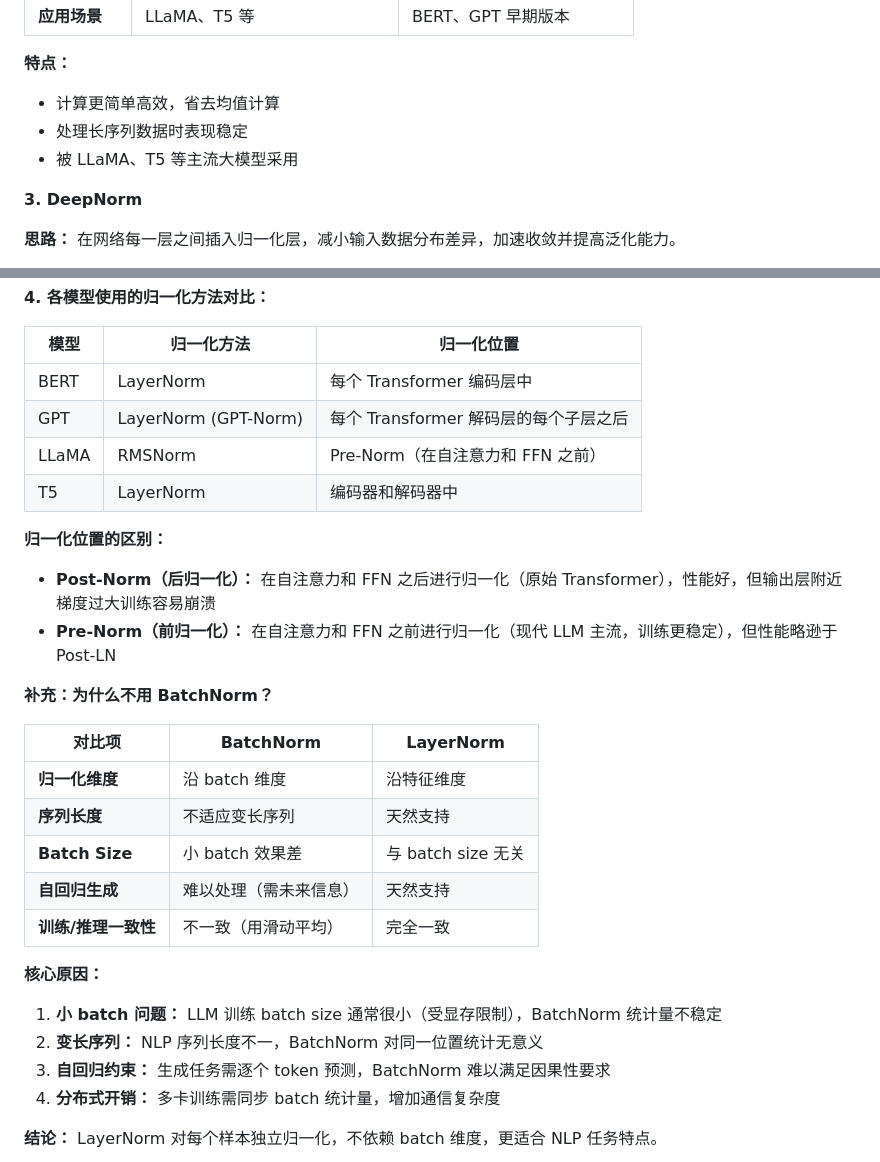
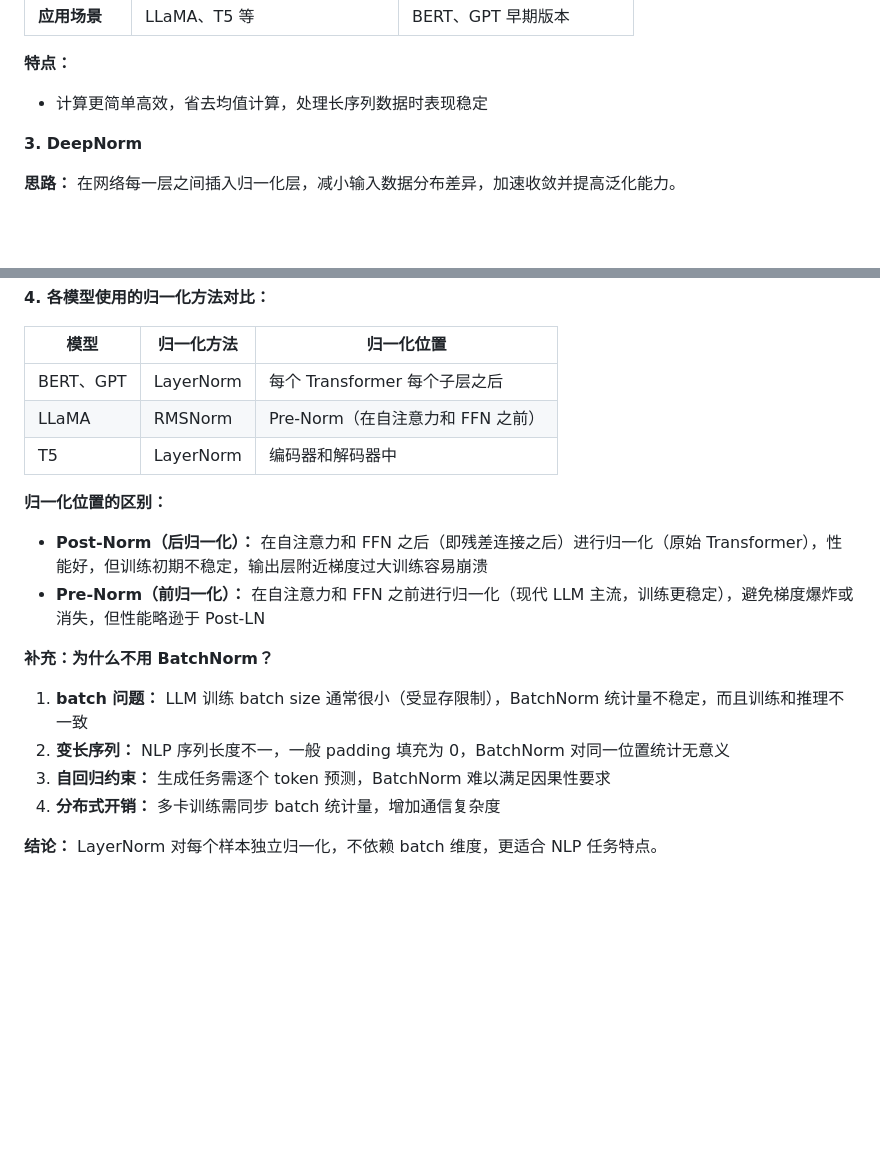
Before and after one commit to 2125-jht/Pre4LLM, a Markdown page: 八股系列/QA-大模型基础.md, 2 parts joined by grey strips. Drawn GitHub-style; blank space fills up the shorter version.

```diff
--- a/八股系列/QA-大模型基础.md
+++ b/八股系列/QA-大模型基础.md
@@ -371,9 +331,7 @@ $$\text{RMSNorm}(x) = \frac{x}{\sqrt{\text{Mean}(x^2) + \epsilon}} \times \gamma
 
 **特点：**
 
-- 计算更简单高效，省去均值计算
-- 处理长序列数据时表现稳定
-- 被 LLaMA、T5 等主流大模型采用
+- 计算更简单高效，省去均值计算，处理长序列数据时表现稳定
 
 **3. DeepNorm**
 
@@ -395,33 +353,20 @@ $$\text{RMSNorm}(x) = \frac{x}{\sqrt{\text{Mean}(x^2) + \epsilon}} \times \gamma
 
 | 模型    | 归一化方法                | 归一化位置                     |
 | ----- | -------------------- | ------------------------- |
-| BERT  | LayerNorm            | 每个 Transformer 编码层中       |
-| GPT   | LayerNorm (GPT-Norm) | 每个 Transformer 解码层的每个子层之后 |
+| BERT、GPT  | LayerNorm            | 每个 Transformer 每个子层之后       |
 | LLaMA | RMSNorm              | Pre-Norm（在自注意力和 FFN 之前）   |
 | T5    | LayerNorm            | 编码器和解码器中                  |
 
 
 **归一化位置的区别：**
 
-- **Post-Norm（后归一化）：** 在自注意力和 FFN 之后进行归一化（原始 Transformer），性能好，但输出层附近梯度过大训练容易崩溃
-- **Pre-Norm（前归一化）：** 在自注意力和 FFN 之前进行归一化（现代 LLM 主流，训练更稳定），但性能略逊于 Post-LN
+- **Post-Norm（后归一化）：** 在自注意力和 FFN 之后（即残差连接之后）进行归一化（原始 Transformer），性能好，但训练初期不稳定，输出层附近梯度过大训练容易崩溃
+- **Pre-Norm（前归一化）：** 在自注意力和 FFN 之前进行归一化（现代 LLM 主流，训练更稳定），避免梯度爆炸或消失，但性能略逊于 Post-LN
 
 **补充：为什么不用 BatchNorm？**
 
-
-| 对比项            | BatchNorm   | LayerNorm       |
-| -------------- | ----------- | --------------- |
-| **归一化维度**      | 沿 batch 维度  | 沿特征维度           |
-| **序列长度**       | 不适应变长序列     | 天然支持            |
-| **Batch Size** | 小 batch 效果差 | 与 batch size 无关 |
-| **自回归生成**      | 难以处理（需未来信息） | 天然支持            |
-| **训练/推理一致性**   | 不一致（用滑动平均）  | 完全一致            |
-
-
-**核心原因：**
-
-1. **小 batch 问题：** LLM 训练 batch size 通常很小（受显存限制），BatchNorm 统计量不稳定
-2. **变长序列：** NLP 序列长度不一，BatchNorm 对同一位置统计无意义
+1. **batch 问题：** LLM 训练 batch size 通常很小（受显存限制），BatchNorm 统计量不稳定，而且训练和推理不一致
+2. **变长序列：** NLP 序列长度不一，一般 padding 填充为 0，BatchNorm 对同一位置统计无意义
 3. **自回归约束：** 生成任务需逐个 token 预测，BatchNorm 难以满足因果性要求
 4. **分布式开销：** 多卡训练需同步 batch 统计量，增加通信复杂度
 
```
Also changed, not shown: other parts of 八股系列/QA-大模型基础.md (+3 -43 lines).
